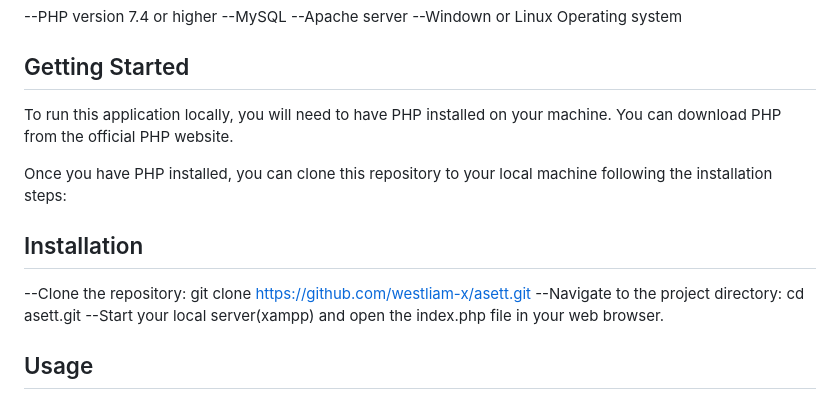
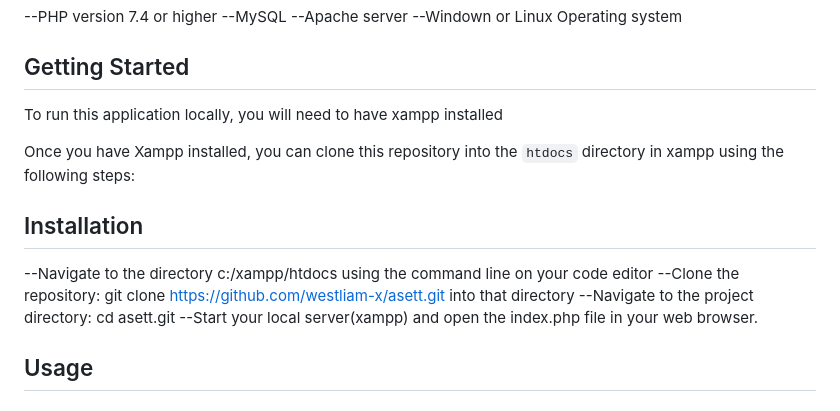
Before and after one commit to westliam-x/asett, a Markdown page: README.md, the part around the change. Drawn GitHub-style.

```diff
--- a/README.md
+++ b/README.md
@@ -8,12 +8,13 @@
 --Windown or Linux Operating system
 
 ## Getting Started
-To run this application locally, you will need to have PHP installed on your machine. You can download PHP from the official PHP website.
+To run this application locally, you will need to have xampp installed
 
-Once you have PHP installed, you can clone this repository to your local machine following the installation steps:
+Once you have Xampp installed, you can clone this repository into the `htdocs` directory in xampp using the following steps:
 
 ## Installation
---Clone the repository: git clone https://github.com/westliam-x/asett.git
+--Navigate to the directory c:/xampp/htdocs using the command line on your code editor
+--Clone the repository: git clone https://github.com/westliam-x/asett.git into that directory
 --Navigate to the project directory: cd asett.git
 --Start your local server(xampp) and open the index.php file in your web browser.
 
```
